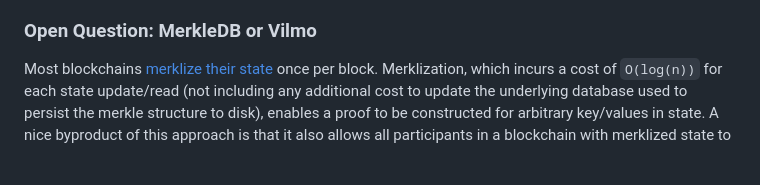
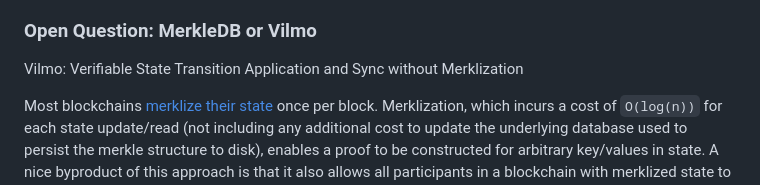
Before and after one commit to patrick-ogrady/website, a Markdown page: hackmd/vryx-poc.md, the part around the change. Drawn GitHub-style; blank space fills up the shorter version.

Commit message:
add title for vilmo

```diff
--- a/hackmd/vryx-poc.md
+++ b/hackmd/vryx-poc.md
@@ -91,6 +91,8 @@ at "steady state" indefinitely because they clean up after themselves.
 
 ### Open Question: MerkleDB or Vilmo
 
+Vilmo: Verifiable State Transition Application and Sync without Merklization
+
 Most blockchains [merklize their state](https://ethereum.org/en/developers/docs/data-structures-and-encoding/patricia-merkle-trie/) once per block. Merklization, which incurs a cost of `O(log(n))` for each state update/read (not including any additional cost to update the underlying database used to persist the merkle structure to disk), enables a proof to be constructed for arbitrary key/values in state. A nice byproduct of this approach is that it also allows all participants in a blockchain with merklized state to quickly verify that they executed all state transitions the same as everyone else (for the same set of key/values, everyone will generate the same merkle root). Merklization also allows for efficient, verifiable sync between nodes where a node can request a portion of the merkle trie at a given root with a proof that the provided state is correct. They can repeat this process until they have fetched all state (this can even be done [on-the-fly as roots are updated](https://github.com/ava-labs/avalanchego/blob/7975cb723fa17d909017db6578252642ba796a62/x/merkledb/README.md?plain=1#L194) with some clever tricks).
 
 The primary downsides of merklizing state are this `O(log(n))` complexity for each operation and the need to manage a substantial number of intermediate (inner) nodes in the merkle trie (which contain no actual workload data but just hashes to other nodes). Most blockchains get around a `O(log(n))` complexity for each read by maintaining a [flat KV store for values](https://blog.ethereum.org/2021/05/18/eth-state-problems) that sits in front of the merkle trie, however, this approach doesn't solve for the cost to update state. Others, have opted to only store intermediate (inner) nodes in memory to avoid excessive disk writes or have opted to only update the merkle trie every `n` blocks to better amortize the cost of each update. Ava Labs has gone as far as building a [new database](https://www.avax.network/blog/introducing-firewood-a-next-generation-database-built-for-high-throughput-blockchains) to better avoid the overhead of managing a merkle trie on-disk (which has typically been done in a standard embedded database like LevelDB or RocksDB).
```
